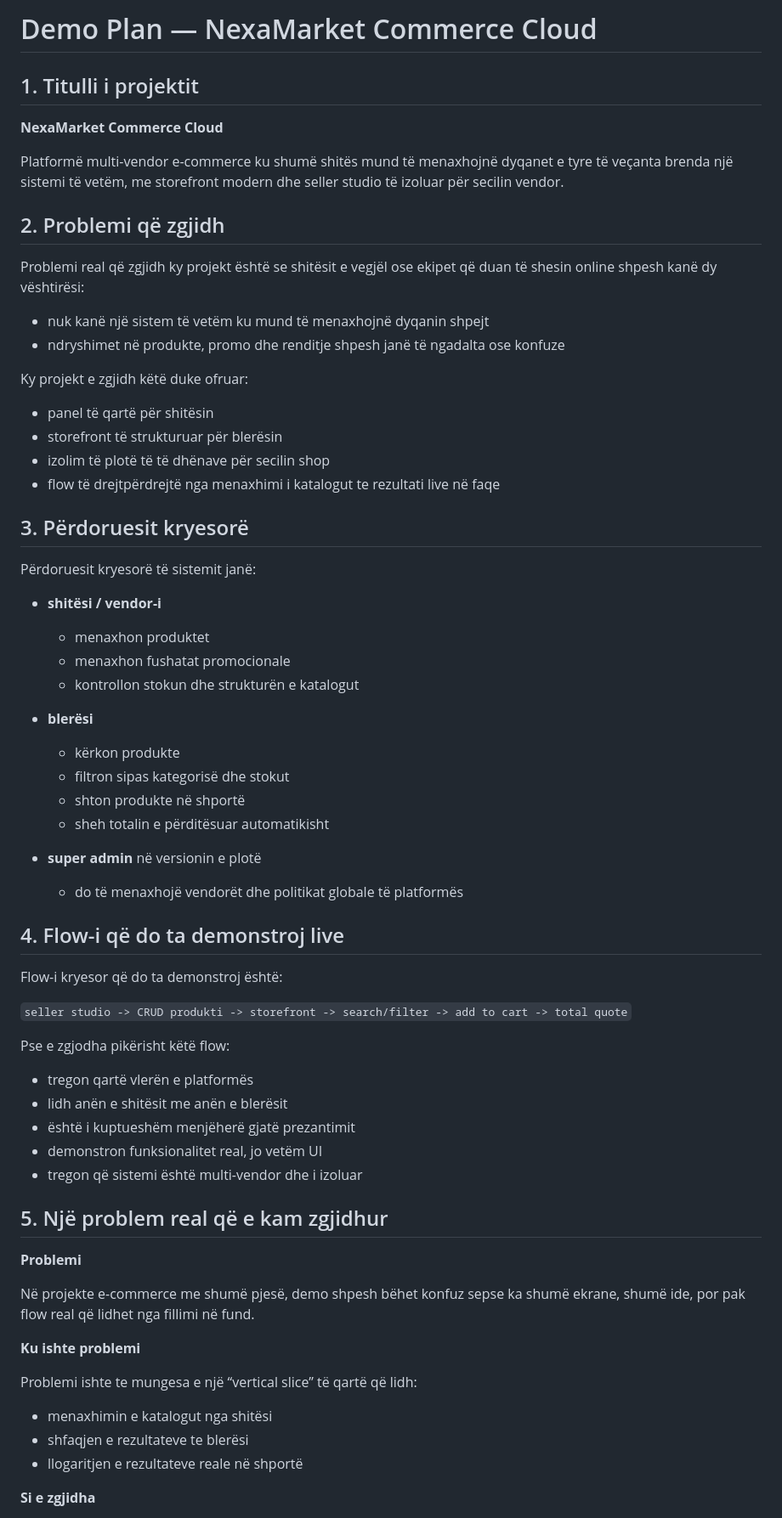
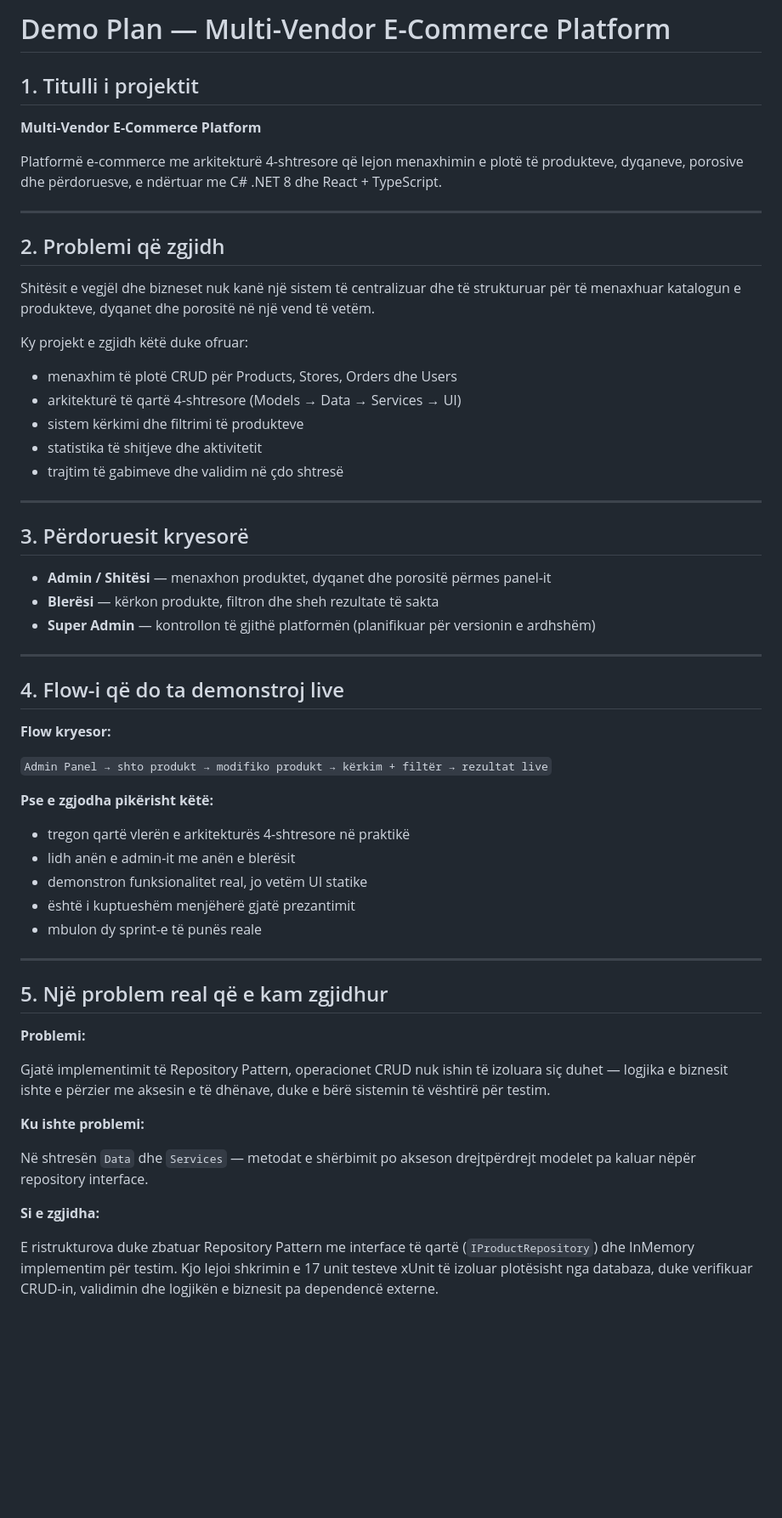
Before and after one commit to artin64/E-commerce, a Markdown page: demo-plan.md, the part around one of its changes. Shown at 85% size. GitHub-like rendering; blank space fills up the shorter version.

```diff
--- a/demo-plan.md
+++ b/demo-plan.md
@@ -1,70 +1,62 @@
-# Demo Plan — NexaMarket Commerce Cloud
+# Demo Plan — Multi-Vendor E-Commerce Platform
 
 ## 1. Titulli i projektit
 
-**NexaMarket Commerce Cloud**
+**Multi-Vendor E-Commerce Platform**
 
-Platformë multi-vendor e-commerce ku shumë shitës mund të menaxhojnë dyqanet e tyre të veçanta brenda një sistemi të vetëm, me storefront modern dhe seller studio të izoluar për secilin vendor.
+Platformë e-commerce me arkitekturë 4-shtresore që lejon menaxhimin e plotë të produkteve, dyqaneve, porosive dhe përdoruesve, e ndërtuar me C# .NET 8 dhe React + TypeScript.
+
+---
 
 ## 2. Problemi që zgjidh
 
-Problemi real që zgjidh ky projekt është se shitësit e vegjël ose ekipet që duan të shesin online shpesh kanë dy vështirësi:
-
-- nuk kanë një sistem të vetëm ku mund të menaxhojnë dyqanin shpejt
-- ndryshimet në produkte, promo dhe renditje shpesh janë të ngadalta ose konfuze
+Shitësit e vegjël dhe bizneset nuk kanë një sistem të centralizuar dhe të strukturuar për të menaxhuar katalogun e produkteve, dyqanet dhe porositë në një vend të vetëm.
 
 Ky projekt e zgjidh këtë duke ofruar:
 
-- panel të qartë për shitësin
-- storefront të strukturuar për blerësin
-- izolim të plotë të të dhënave për secilin shop
-- flow të drejtpërdrejtë nga menaxhimi i katalogut te rezultati live në faqe
+- menaxhim të plotë CRUD për Products, Stores, Orders dhe Users
+- arkitekturë të qartë 4-shtresore (Models → Data → Services → UI)
+- sistem kërkimi dhe filtrimi të produkteve
+- statistika të shitjeve dhe aktivitetit
+- trajtim të gabimeve dhe validim në çdo shtresë
+
+---
 
 ## 3. Përdoruesit kryesorë
 
-Përdoruesit kryesorë të sistemit janë:
+- **Admin / Shitësi** — menaxhon produktet, dyqanet dhe porositë përmes panel-it
+- **Blerësi** — kërkon produkte, filtron dhe sheh rezultate të sakta
+- **Super Admin** — kontrollon të gjithë platformën (planifikuar për versionin e ardhshëm)
 
-- **shitësi / vendor-i**
-  - menaxhon produktet
-  - menaxhon fushatat promocionale
-  - kontrollon stokun dhe strukturën e katalogut
-
-- **blerësi**
-  - kërkon produkte
-  - filtron sipas kategorisë dhe stokut
-  - shton produkte në shportë
-  - sheh totalin e përditësuar automatikisht
-
-- **super admin** në versionin e plotë
-  - do të menaxhojë vendorët dhe politikat globale të platformës
+---
 
 ## 4. Flow-i që do ta demonstroj live
 
-Flow-i kryesor që do ta demonstroj është:
+**Flow kryesor:**
 
-`seller studio -> CRUD produkti -> storefront -> search/filter -> add to cart -> total quote`
+`Admin Panel → shto produkt → modifiko produkt → kërkim + filtër → rezultat live`
 
-Pse e zgjodha pikërisht këtë flow:
+**Pse e zgjodha pikërisht këtë:**
 
-- tregon qartë vlerën e platformës
-- lidh anën e shitësit me anën e blerësit
+- tregon qartë vlerën e arkitekturës 4-shtresore në praktikë
+- lidh anën e admin-it me anën e blerësit
+- demonstron funksionalitet real, jo vetëm UI statike
 - është i kuptueshëm menjëherë gjatë prezantimit
-- demonstron funksionalitet real, jo vetëm UI
-- tregon që sistemi është multi-vendor dhe i izoluar
+- mbulon dy sprint-e të punës reale
+
+---
 
 ## 5. Një problem real që e kam zgjidhur
 
-**Problemi**
+**Problemi:**
 
-Në projekte e-commerce me shumë pjesë, demo shpesh bëhet konfuz sepse ka shumë ekrane, shumë ide, por pak flow real që lidhet nga fillimi në fund.
+Gjatë implementimit të Repository Pattern, operacionet CRUD nuk ishin të izoluara siç duhet — logjika e biznesit ishte e përzier me aksesin e të dhënave, duke e bërë sistemin të vështirë për testim.
 
-**Ku ishte problemi**
+**Ku ishte problemi:**
 
-Problemi ishte te mungesa e një “vertical slice” të qartë që lidh:
+Në shtresën `Data` dhe `Services` — metodat e shërbimit po akseson drejtpërdrejt modelet pa kaluar nëpër repository interface.
 
-- menaxhimin e katalogut nga shitësi
-- shfaqjen e rezultateve te blerësi
-- llogaritjen e rezultateve reale në shportë
+**Si e zgjidha:**
 
-**Si e zgjidha**
+E ristrukturova duke zbatuar Repository Pattern me interface të qartë (`IProductRepository`) dhe InMemory implementim për testim. Kjo lejoi shkrimin e 17 unit testeve xUnit të izoluar plotësisht nga databaza, duke verifikuar CRUD-in, validimin dhe logjikën e biznesit pa dependencë externe.
 
```
Also changed, not shown: other parts of demo-plan.md (+49 -73 lines).
